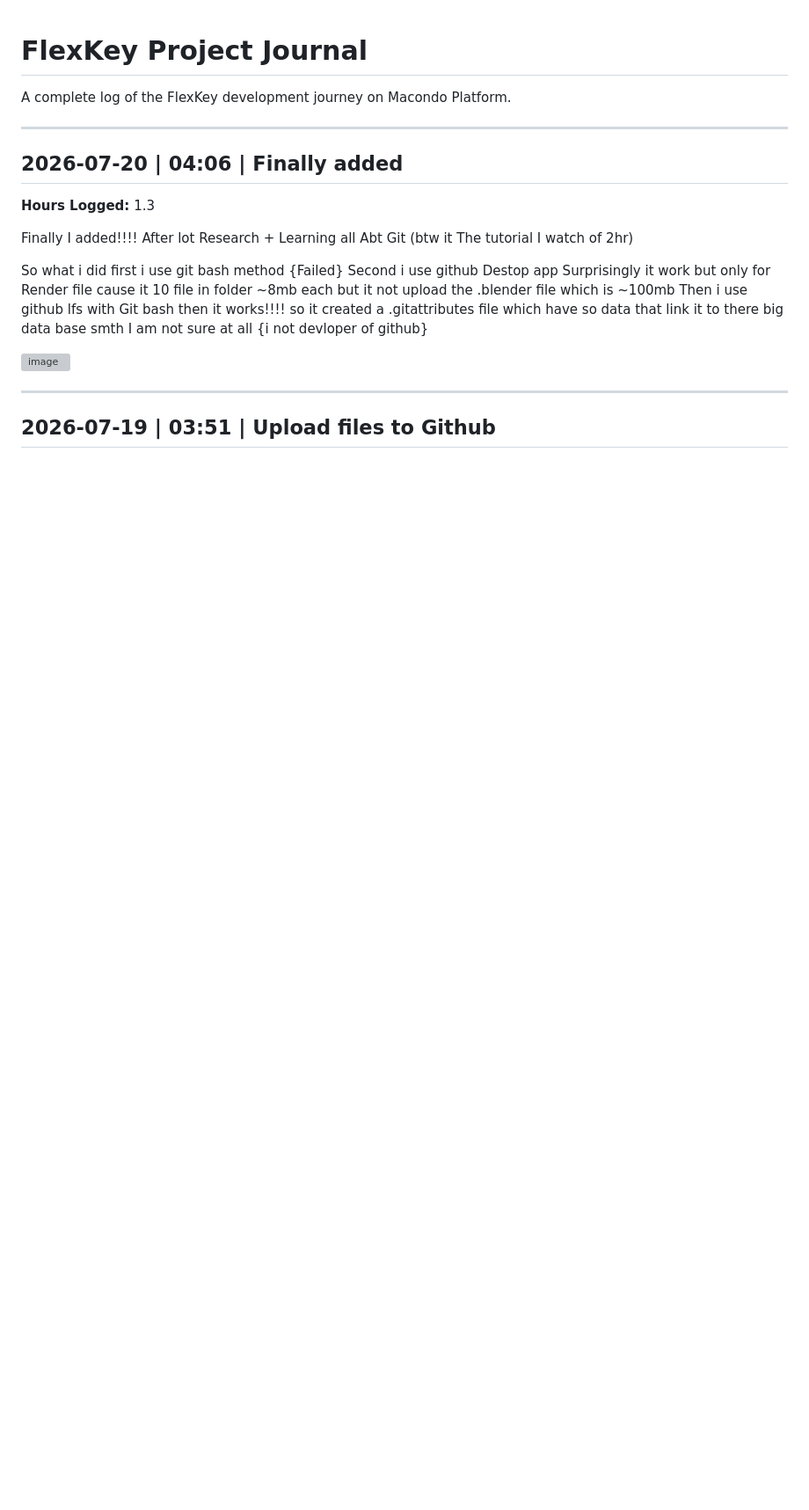
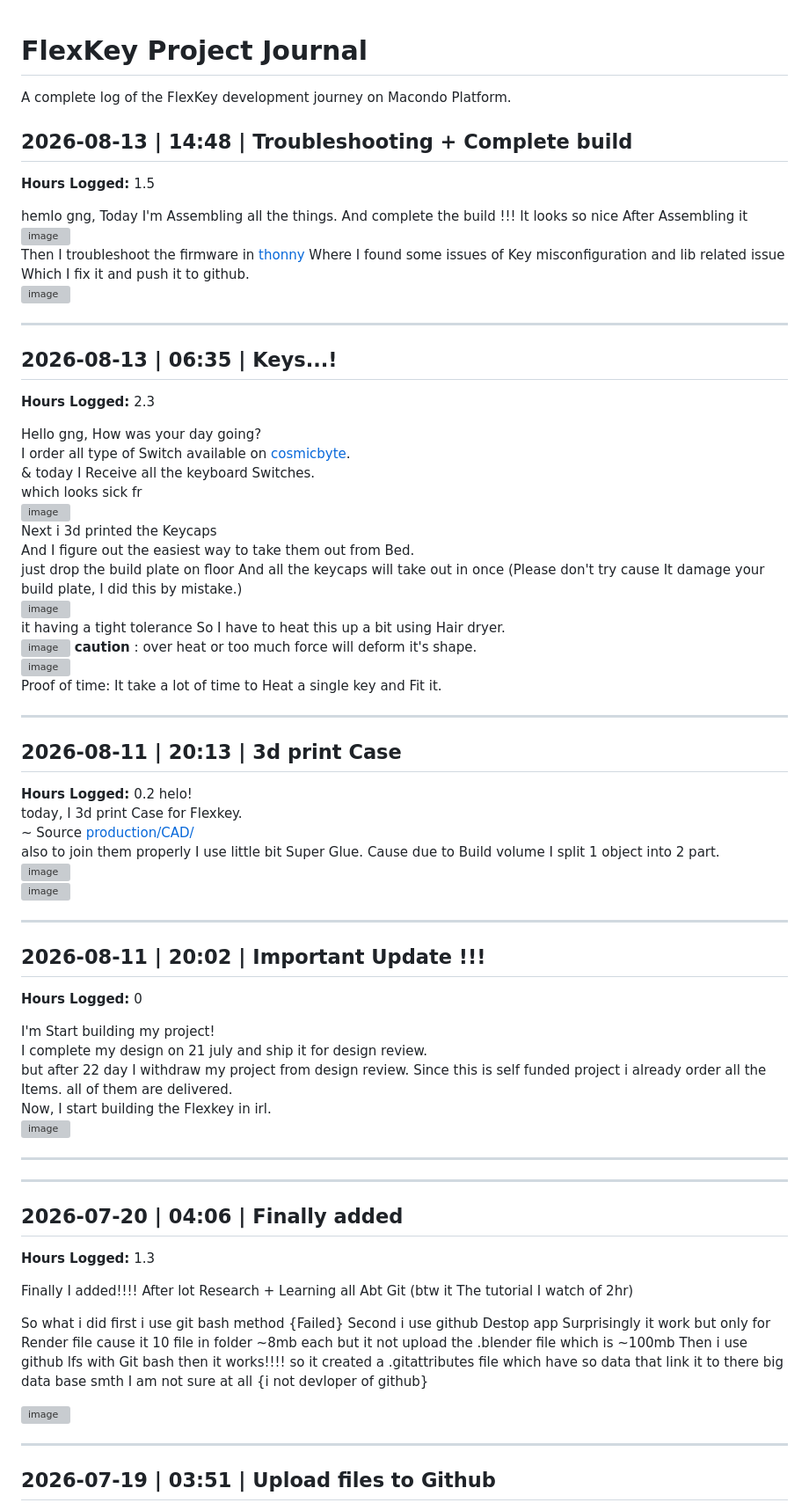
Before and after one commit to dushyantyadav0303/FlexKey, a Markdown page: Journal.md, the part around the change. Shown at 88% size. GitHub-like rendering; blank space fills up the shorter version; grey boxes are pictures that could not be loaded.

Commit message:
Update build journal
Added detailed entries for the FlexKey project development, including build completion, troubleshooting, and 3D printing updates.

```diff
--- a/Journal.md
+++ b/Journal.md
@@ -1,6 +1,64 @@
 # FlexKey Project Journal
 
 A complete log of the FlexKey development journey on Macondo Platform.
+
+
+## 2026-08-13 | 14:48 | Troubleshooting + Complete build
+**Hours Logged:** 1.5
+
+hemlo gng,
+Today I'm Assembling all the things. And complete the build !!!
+It looks so nice After Assembling it <br/>
+![image](https://cdn.hackclub.com/019ffb91-b482-7caa-81c4-6f2fe6f4c3dc/image.png) <br/>
+Then I troubleshoot the firmware in [thonny](https://thonny.org) Where I found some issues of Key misconfiguration and lib related issue Which I fix it and push it to github. <br/>
+![image](https://cdn.hackclub.com/019ffb95-657b-776b-b86e-31e102edfad2/image.png) <br/>
+
+---
+
+## 2026-08-13 | 06:35 | Keys...!
+**Hours Logged:** 2.3
+
+Hello gng, How was your day going? <br/>
+I order all type of Switch available on [cosmicbyte](www.thecosmicbyte.com). <br/>
+& today I Receive all the keyboard Switches. <br/>
+which looks sick fr <br/>
+![image](https://cdn.hackclub.com/019ffb33-fef1-7f96-8d7a-dbb08d9013b1/image.png) <br/>
+Next i 3d printed the Keycaps <br/>
+And I figure out the easiest way to take them out from Bed. <br/>
+just drop the build plate on floor And all the keycaps will take out in once (Please don't try cause It damage your build plate, I did this by mistake.) <br/>
+![image](https://cdn.hackclub.com/019ffb7e-b7d8-771d-914e-b77b3002f4aa/image.png) <br/>
+it having a tight tolerance So I have to heat this up a bit using Hair dryer. <br/>
+![image](https://cdn.hackclub.com/019ffb83-13d2-7d81-8935-41dcc3bd0db3/image.png)
+**caution** : over heat or too much force will deform it's shape. <br/>
+![image](https://cdn.hackclub.com/019ffb85-da45-7b97-8dc3-dccda10e1c0f/image.png) <br/>
+Proof of time: It take a lot of time to Heat a single key and Fit it. <br/>
+
+---
+
+## 2026-08-11 | 20:13 | 3d print Case
+**Hours Logged:** 0.2
+helo! <br/>
+today, I 3d print Case for Flexkey. <br/>
+~ Source [production/CAD/](https://github.com/dushyantyadav0303/FlexKey/tree/main/production) <br/>
+also to join them properly I use little bit Super Glue. Cause due to Build volume I split 1 object into 2 part. <br/>
+![image](https://cdn.hackclub.com/019ff274-aa19-795b-90b5-4fc9ac861d32/image.png) <br/>
+![image](https://cdn.hackclub.com/019ff274-edfb-79fc-ae1a-86133d16179b/image.png) <br/>
+
+---
+
+## 2026-08-11 | 20:02 | Important Update !!!
+**Hours Logged:** 0
+
+I'm Start building my project! <br/>
+I complete my design on 21 july and ship it for design review. <br/>
+but after 22 day I withdraw my project from design review. Since this is self funded project i already order all the Items. all of them are delivered. <br/>
+Now, I start building the Flexkey in irl. <br/>
+![image](https://cdn.hackclub.com/019ff26a-e409-7abd-b00f-c82ce69fb6e2/image.png)
+
+---
+
+
+
 
 ---
 
```
